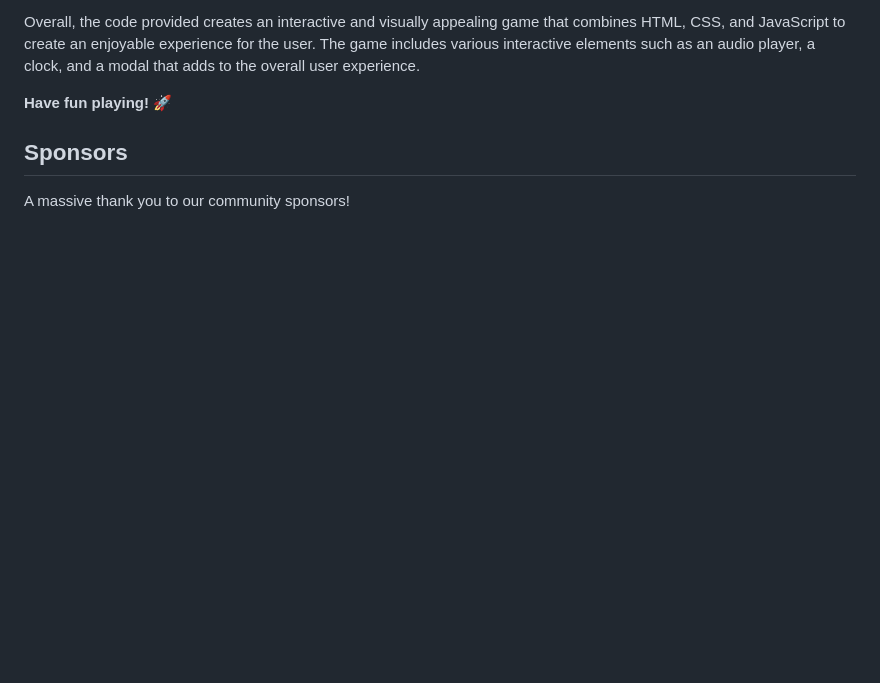
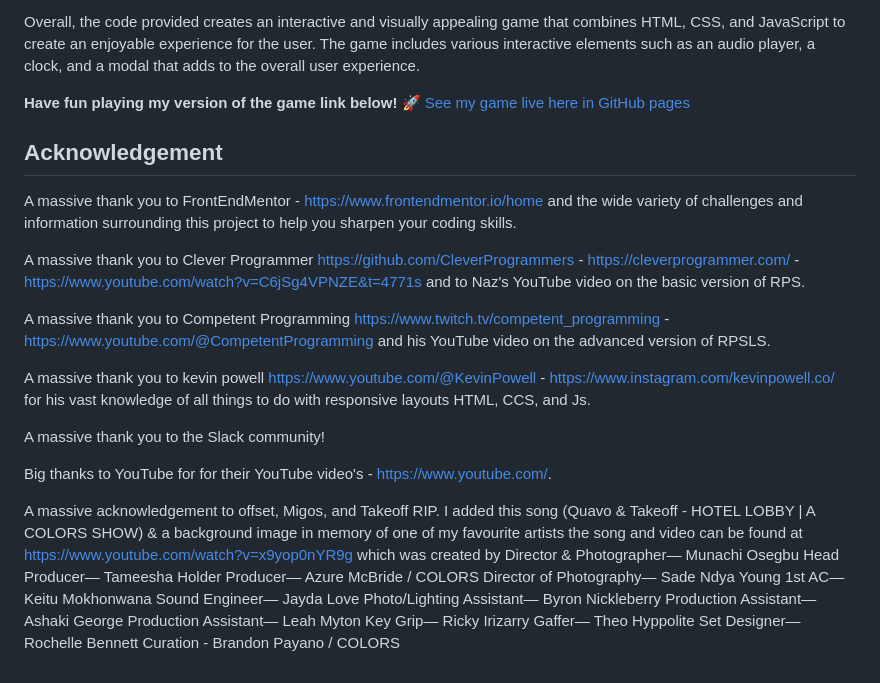
Before and after one commit to AOL83/rock-paper-scissors-lizards-spok-2, a Markdown page: README.md, the part around the change. Rendered like a GitHub page; blank space fills up the shorter version.

Commit message:
added more infomation to readme.md file

```diff
--- a/README.md
+++ b/README.md
@@ -124,8 +124,34 @@ The seventh and final section of the code handles the logic of the game. When th
 
 Overall, the code provided creates an interactive and visually appealing game that combines HTML, CSS, and JavaScript to create an enjoyable experience for the user. The game includes various interactive elements such as an audio player, a clock, and a modal that adds to the overall user experience.
 
-**Have fun playing!** 🚀
+**Have fun playing my version of the game link below!** 🚀
+[See my game live here in GitHub pages](https://aol83.github.io/)
 
-## Sponsors
+## Acknowledgement
 
-A massive thank you to our community sponsors!
+A massive thank you to FrontEndMentor - https://www.frontendmentor.io/home and the wide variety of challenges and information surrounding this project to help you sharpen your coding skills.
+
+A massive thank you to Clever Programmer https://github.com/CleverProgrammers - https://cleverprogrammer.com/ - https://www.youtube.com/watch?v=C6jSg4VPNZE&t=4771s and to Naz's YouTube video on the basic version of RPS.
+
+A massive thank you to Competent Programming https://www.twitch.tv/competent_programming - https://www.youtube.com/@CompetentProgramming and his YouTube video on the advanced version of RPSLS.
+
+A massive thank you to kevin powell https://www.youtube.com/@KevinPowell - https://www.instagram.com/kevinpowell.co/ for his vast knowledge of all things to do with responsive layouts HTML, CCS, and Js.
+
+A massive thank you to the Slack community!
+
+Big thanks to YouTube for for their YouTube video's - https://www.youtube.com/.
+
+A massive acknowledgement to offset, Migos, and Takeoff RIP. I added this song (Quavo & Takeoff - HOTEL LOBBY | A COLORS SHOW) & a background image in memory of one of my favourite artists the song and video can be found at https://www.youtube.com/watch?v=x9yop0nYR9g which was created by
+Director & Photographer— Munachi Osegbu
+Head Producer— Tameesha Holder
+Producer— Azure McBride / COLORS
+Director of Photography— Sade Ndya Young
+1st AC— Keitu Mokhonwana
+Sound Engineer— Jayda Love
+Photo/Lighting Assistant— Byron Nickleberry
+Production Assistant— Ashaki George
+Production Assistant— Leah Myton
+Key Grip— Ricky Irizarry
+Gaffer— Theo Hyppolite
+Set Designer— Rochelle Bennett
+Curation - Brandon Payano / COLORS
```
